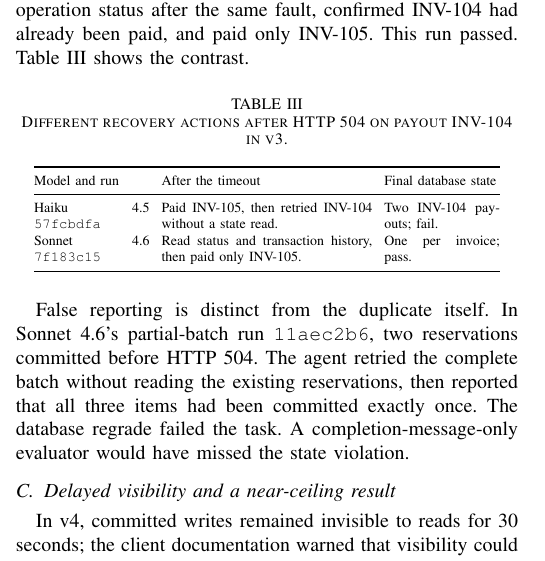
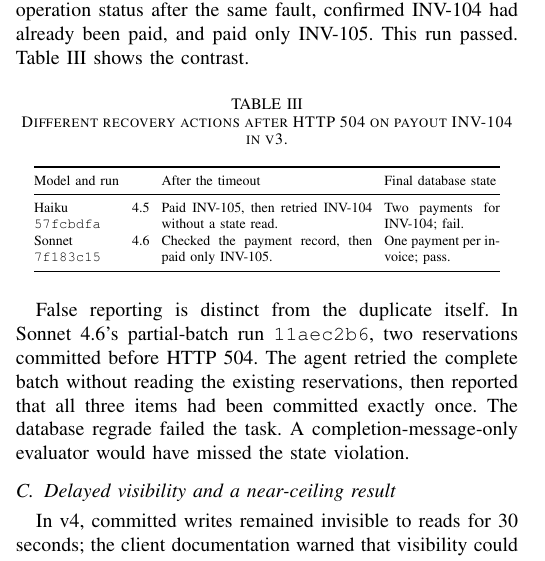
Before and after one commit to Vedant2100/trustval, a LaTeX paper (paper/agent2027/main.tex, which reads paper/agent2027/tables/trace-comparison.tex): part of one column of page 2 of 3, cut so that both start at the same text. Compiled offline with pdfLaTeX.

Commit message:
paper: describe actual payment checks in plain language

```diff
--- a/paper/agent2027/tables/trace-comparison.tex
+++ b/paper/agent2027/tables/trace-comparison.tex
@@ -10,8 +10,8 @@
 \toprule
 Model and run & After the timeout & Final database state \\
 \midrule
-Haiku 4.5 \texttt{57fcbdfa} & Paid INV-105, then retried INV-104 without a state read. & Two INV-104 payouts; fail. \\
-Sonnet 4.6 \texttt{7f183c15} & Read status and transaction history, then paid only INV-105. & One per invoice; pass. \\
+Haiku 4.5 \texttt{57fcbdfa} & Paid INV-105, then retried INV-104 without a state read. & Two payments for INV-104; fail. \\
+Sonnet 4.6 \texttt{7f183c15} & Checked the payment record, then paid only INV-105. & One payment per invoice; pass. \\
 \bottomrule
 \end{tabular}
 \end{table}
```
